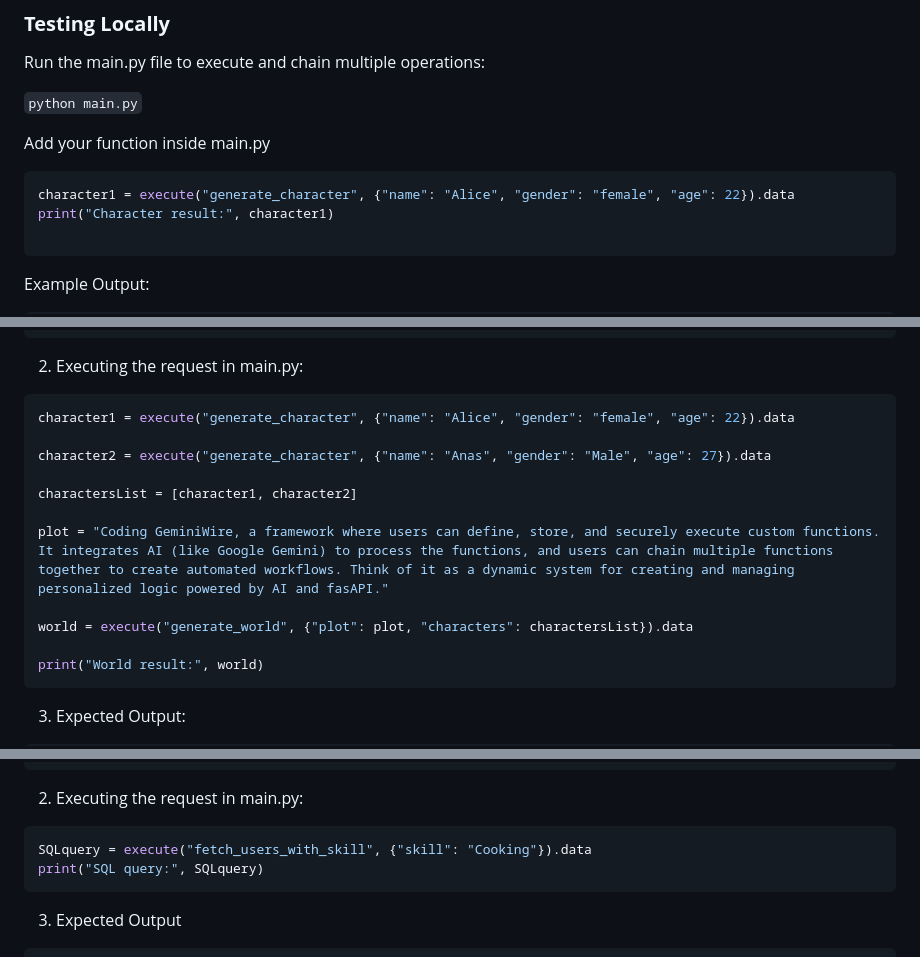
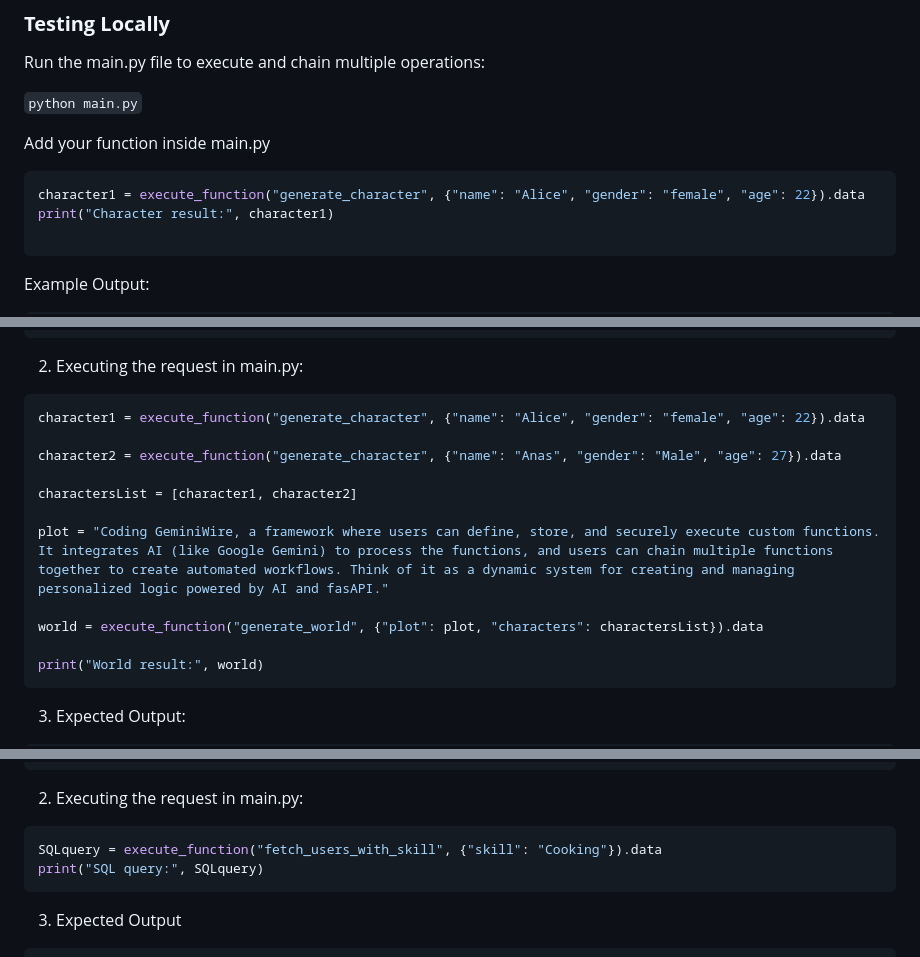
Before and after one commit to anas1412/GeminiWire, a Markdown page: README.md, 3 parts joined by grey strips. GitHub-like rendering.

Commit message:
Updateddocumentation

````diff
--- a/README.md
+++ b/README.md
@@ -95,7 +95,7 @@ Run the main.py file to execute and chain multiple operations:
 Add your function inside main.py
 
 ```python
-character1 = execute("generate_character", {"name": "Alice", "gender": "female", "age": 22}).data
+character1 = execute_function("generate_character", {"name": "Alice", "gender": "female", "age": 22}).data
 print("Character result:", character1)
 
 ```
@@ -125,15 +125,15 @@ def generate_world(inputs: dict):
 2. Executing the request in main.py:
 
 ```python
-character1 = execute("generate_character", {"name": "Alice", "gender": "female", "age": 22}).data
+character1 = execute_function("generate_character", {"name": "Alice", "gender": "female", "age": 22}).data
 
-character2 = execute("generate_character", {"name": "Anas", "gender": "Male", "age": 27}).data
+character2 = execute_function("generate_character", {"name": "Anas", "gender": "Male", "age": 27}).data
 
 charactersList = [character1, character2]
 
 plot = "Coding GeminiWire, a framework where users can define, store, and securely execute custom functions. It integrates AI (like Google Gemini) to process the functions, and users can chain multiple functions together to create automated workflows. Think of it as a dynamic system for creating and managing personalized logic powered by AI and fasAPI."
 
-world = execute("generate_world", {"plot": plot, "characters": charactersList}).data
+world = execute_function("generate_world", {"plot": plot, "characters": charactersList}).data
 
 print("World result:", world)
 ```
@@ -176,7 +176,7 @@ def fetch_users_with_skill(inputs: dict):
 2. Executing the request in main.py:
 
 ```python
-SQLquery = execute("fetch_users_with_skill", {"skill": "Cooking"}).data
+SQLquery = execute_function("fetch_users_with_skill", {"skill": "Cooking"}).data
 print("SQL query:", SQLquery)
 ```
 
````
